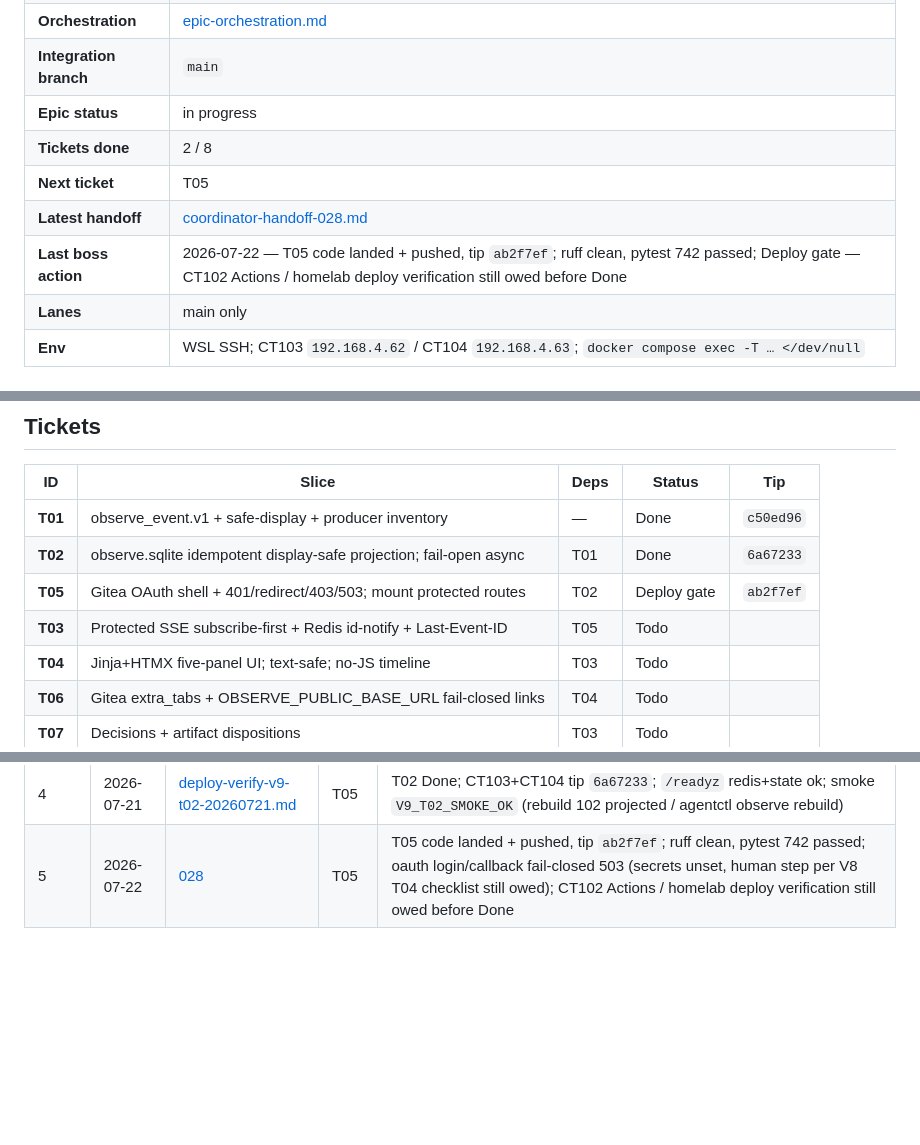
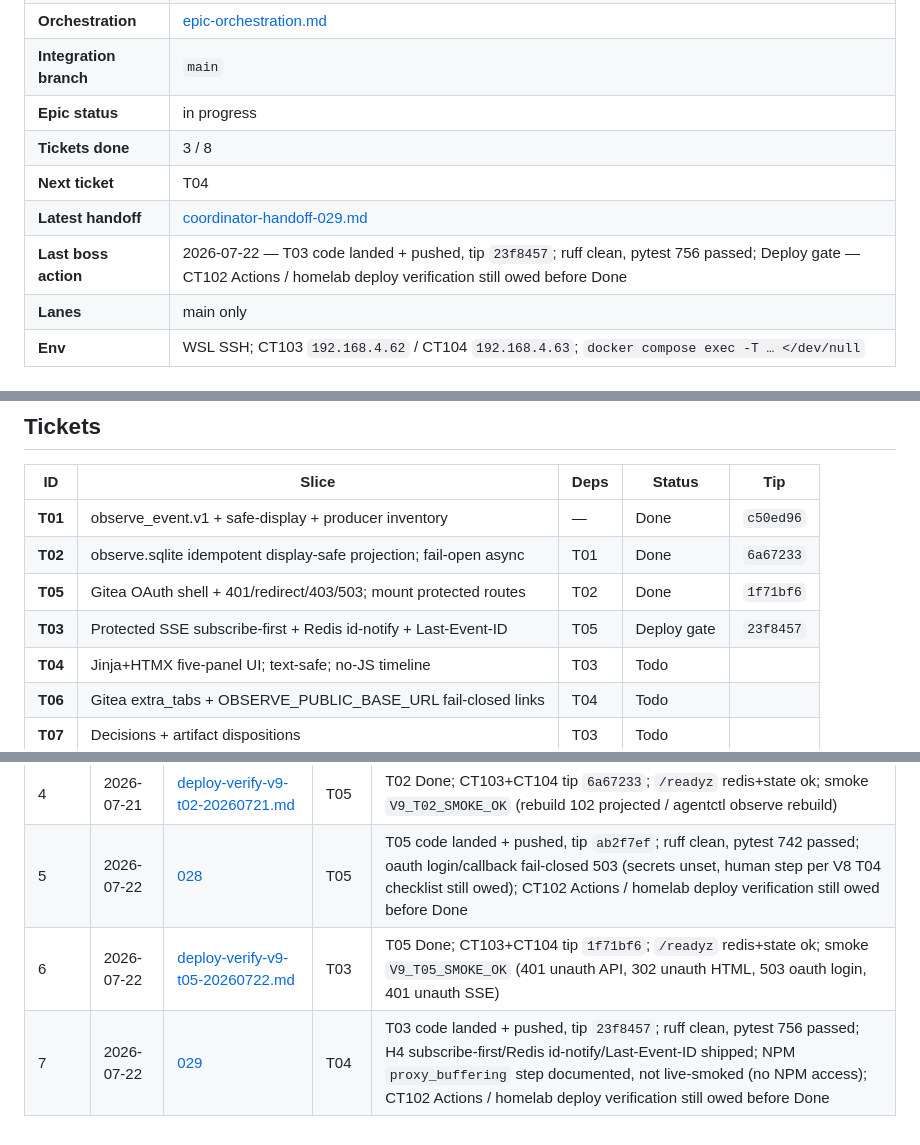
Before and after one commit to olsenben/agent-control-plane, a Markdown page: docs/handoff/boss-ledger-v9.md, 3 parts joined by grey strips. Rendered like a GitHub page; blank space fills up the shorter version.

Commit message:
V9 T03: ledger -> Deploy gate, handoff coordinator-handoff-029
Co-authored-by: Cursor <cursoragent@cursor.com>

```diff
--- a/docs/handoff/boss-ledger-v9.md
+++ b/docs/handoff/boss-ledger-v9.md
@@ -9,10 +9,10 @@ Epic supervisor state. Prior: [boss-ledger-v8.md](boss-ledger-v8.md) (residual Q
 | **Orchestration** | [epic-orchestration.md](../epic-orchestration.md) |
 | **Integration branch** | `main` |
 | **Epic status** | in progress |
-| **Tickets done** | 2 / 8 |
-| **Next ticket** | T05 |
-| **Latest handoff** | [coordinator-handoff-028.md](coordinator-handoff-028.md) |
-| **Last boss action** | 2026-07-22 — T05 code landed + pushed, tip `ab2f7ef`; ruff clean, pytest 742 passed; Deploy gate — CT102 Actions / homelab deploy verification still owed before Done |
+| **Tickets done** | 3 / 8 |
+| **Next ticket** | T04 |
+| **Latest handoff** | [coordinator-handoff-029.md](coordinator-handoff-029.md) |
+| **Last boss action** | 2026-07-22 — T03 code landed + pushed, tip `23f8457`; ruff clean, pytest 756 passed; Deploy gate — CT102 Actions / homelab deploy verification still owed before Done |
 | **Lanes** | main only |
 | **Env** | WSL SSH; CT103 `192.168.4.62` / CT104 `192.168.4.63`; `docker compose exec -T … </dev/null` |
 
@@ -30,8 +30,8 @@ Only **T07 ∥ T08** may run in parallel (after T03 Done).
 |----|-------|------|--------|-----|
 | **T01** | observe_event.v1 + safe-display + producer inventory | — | Done | `c50ed96` |
 | **T02** | observe.sqlite idempotent display-safe projection; fail-open async | T01 | Done | `6a67233` |
-| **T05** | Gitea OAuth shell + 401/redirect/403/503; mount protected routes | T02 | Deploy gate | `ab2f7ef` |
-| **T03** | Protected SSE subscribe-first + Redis id-notify + Last-Event-ID | T05 | Todo | |
+| **T05** | Gitea OAuth shell + 401/redirect/403/503; mount protected routes | T02 | Done | `1f71bf6` |
+| **T03** | Protected SSE subscribe-first + Redis id-notify + Last-Event-ID | T05 | Deploy gate | `23f8457` |
 | **T04** | Jinja+HTMX five-panel UI; text-safe; no-JS timeline | T03 | Todo | |
 | **T06** | Gitea extra_tabs + OBSERVE_PUBLIC_BASE_URL fail-closed links | T04 | Todo | |
 | **T07** | Decisions + artifact dispositions | T03 | Todo | |
@@ -51,3 +51,5 @@ H1 safe-display before store/stream/UI · H2 auth before public routes · H3 pro
 | 3 | 2026-07-22 | [027](coordinator-handoff-027.md) | T02 | T02 code landed + pushed, tip `41bad77`; ruff clean, pytest 711 passed; no new /observe routes; CT102 Actions / homelab deploy verification still owed before Done |
 | 4 | 2026-07-21 | [deploy-verify-v9-t02-20260721.md](deploy-verify-v9-t02-20260721.md) | T05 | T02 Done; CT103+CT104 tip `6a67233`; `/readyz` redis+state ok; smoke `V9_T02_SMOKE_OK` (rebuild 102 projected / agentctl observe rebuild) |
 | 5 | 2026-07-22 | [028](coordinator-handoff-028.md) | T05 | T05 code landed + pushed, tip `ab2f7ef`; ruff clean, pytest 742 passed; oauth login/callback fail-closed 503 (secrets unset, human step per V8 T04 checklist still owed); CT102 Actions / homelab deploy verification still owed before Done |
+| 6 | 2026-07-22 | [deploy-verify-v9-t05-20260722.md](deploy-verify-v9-t05-20260722.md) | T03 | T05 Done; CT103+CT104 tip `1f71bf6`; `/readyz` redis+state ok; smoke `V9_T05_SMOKE_OK` (401 unauth API, 302 unauth HTML, 503 oauth login, 401 unauth SSE) |
+| 7 | 2026-07-22 | [029](coordinator-handoff-029.md) | T04 | T03 code landed + pushed, tip `23f8457`; ruff clean, pytest 756 passed; H4 subscribe-first/Redis id-notify/Last-Event-ID shipped; NPM `proxy_buffering` step documented, not live-smoked (no NPM access); CT102 Actions / homelab deploy verification still owed before Done |
```
Also changed, not shown: docs/handoff/coordinator-handoff-029.md (added, +179 -0 lines).
